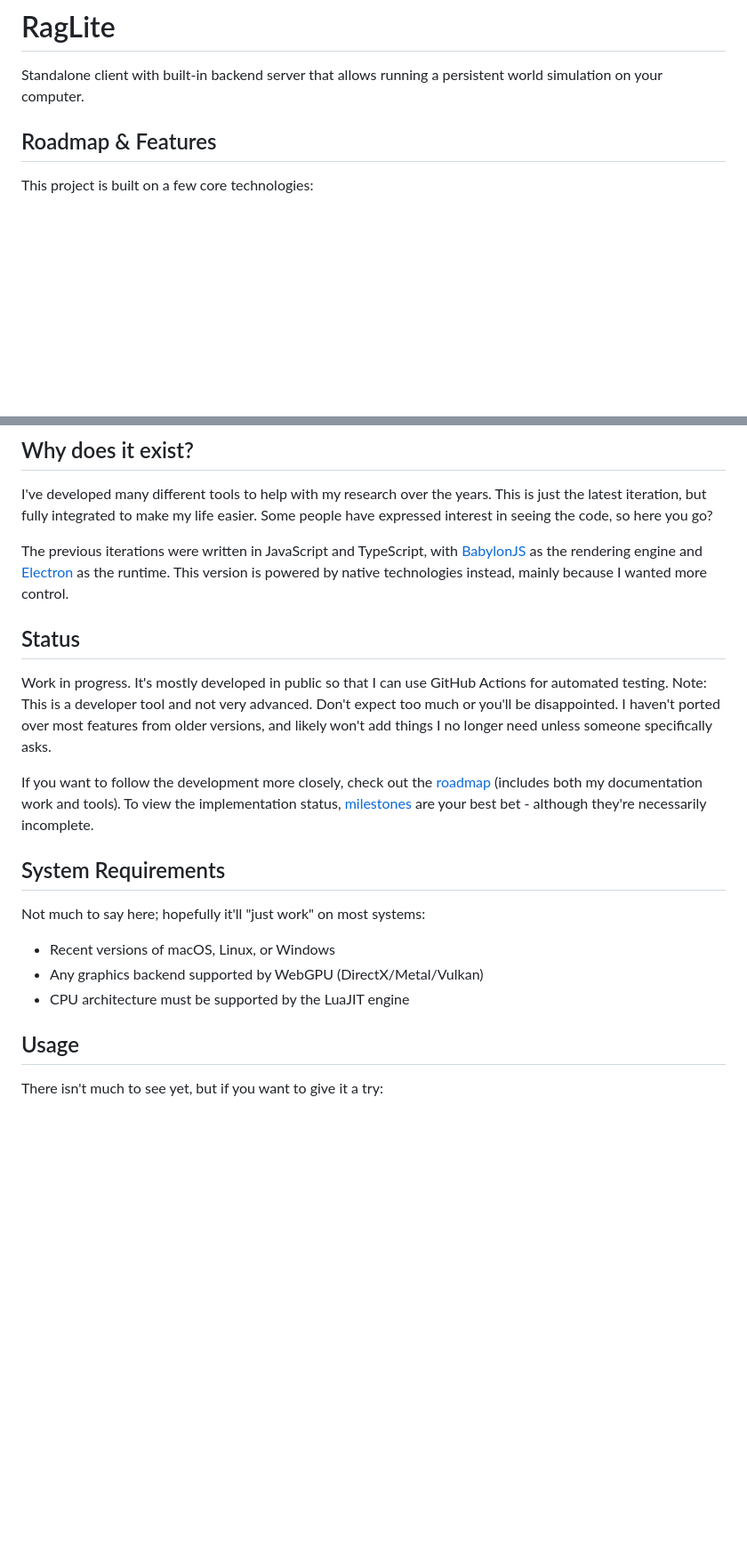
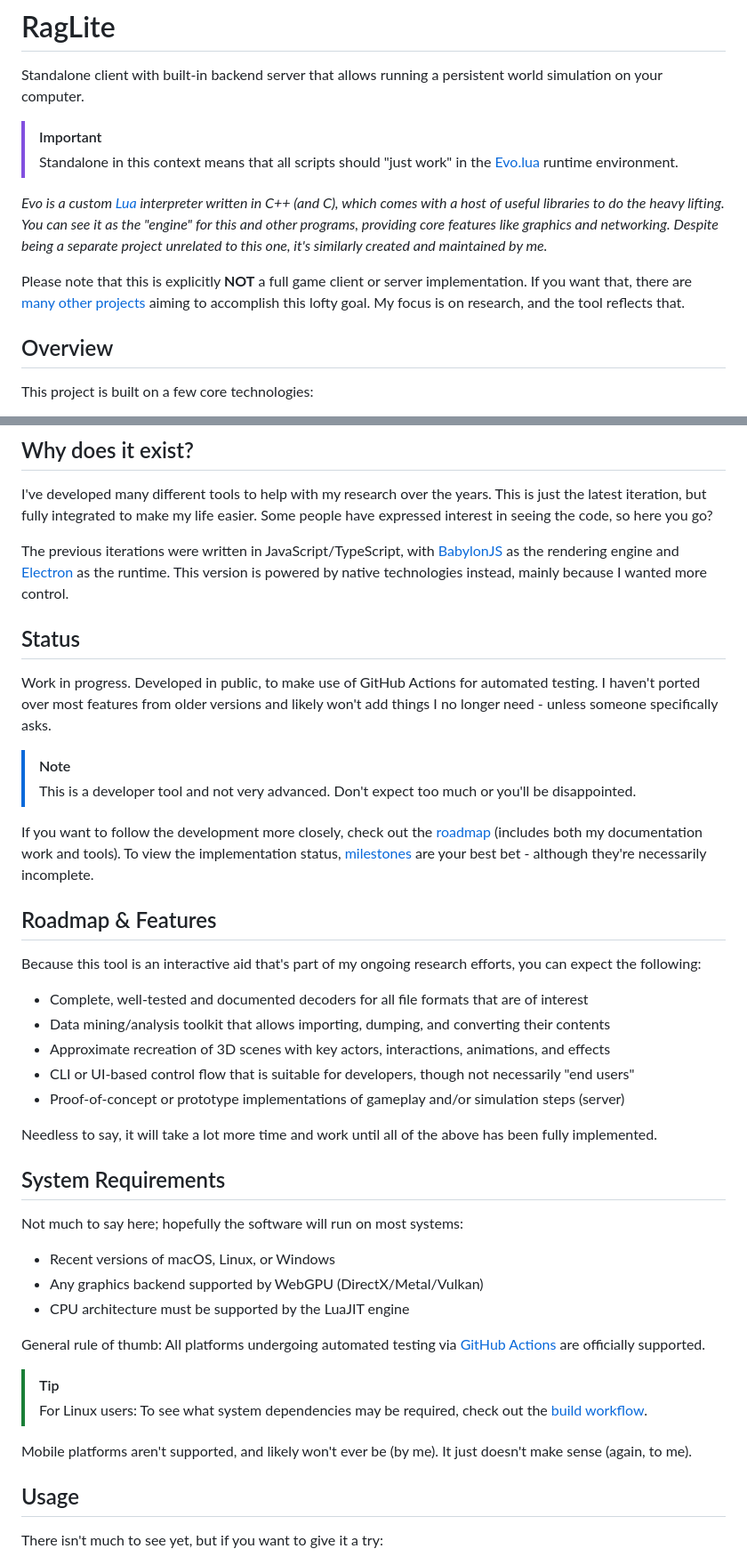
Before and after one commit to RagnarokResearchLab/RagLite, a Markdown page: README.md, 2 parts joined by grey strips. Shown: that part at 89% size. Drawn GitHub-style; blank space fills up the shorter version.

Commit message:
Docs: Add markdown alerts and more info to the README
I was just looking for an excuse to try this new GitHub feature...

```diff
--- a/README.md
+++ b/README.md
@@ -2,7 +2,14 @@
 
 Standalone client with built-in backend server that allows running a persistent world simulation on your computer.
 
-## Roadmap & Features
+> [!IMPORTANT]
+> Standalone in this context means that all scripts should "just work" in the [Evo.lua](https://evo-lua.github.io/) runtime environment.
+
+*Evo is a custom [Lua](https://www.lua.org/about.html) interpreter written in C++ (and C), which comes with a host of useful libraries to do the heavy lifting. You can see it as the "engine" for this and other programs, providing core features like graphics and networking. Despite being a separate project unrelated to this one, it's similarly created and maintained by me.*
+
+Please note that this is explicitly **NOT** a full game client or server implementation. If you want that, there are [many other projects](https://ragnarokresearchlab.github.io/community-projects/) aiming to accomplish this lofty goal. My focus is on research, and the tool reflects that.
+
+## Overview
 
 This project is built on a few core technologies:
 
@@ -18,21 +25,43 @@ Lua is the primary language, augmented with C/C++ libraries and glue code.
 
 I've developed many different tools to help with my research over the years. This is just the latest iteration, but fully integrated to make my life easier. Some people have expressed interest in seeing the code, so here you go?
 
-The previous iterations were written in JavaScript and TypeScript, with [BabylonJS](https://www.babylonjs.com/) as the rendering engine and [Electron](https://www.electronjs.org/) as the runtime. This version is powered by native technologies instead, mainly because I wanted more control.
+The previous iterations were written in JavaScript/TypeScript, with [BabylonJS](https://www.babylonjs.com/) as the rendering engine and [Electron](https://www.electronjs.org/) as the runtime. This version is powered by native technologies instead, mainly because I wanted more control.
 
 ## Status
 
-Work in progress. It's mostly developed in public so that I can use GitHub Actions for automated testing. Note: This is a developer tool and not very advanced. Don't expect too much or you'll be disappointed. I haven't ported over most features from older versions, and likely won't add things I no longer need unless someone specifically asks.
+Work in progress. Developed in public, to make use of GitHub Actions for automated testing. I haven't ported over most features from older versions and likely won't add things I no longer need - unless someone specifically asks.
+
+> [!NOTE]
+> This is a developer tool and not very advanced. Don't expect too much or you'll be disappointed.
 
 If you want to follow the development more closely, check out the [roadmap](https://github.com/orgs/RagnarokResearchLab/projects/2) (includes both my documentation work and tools). To view the implementation status, [milestones](https://github.com/RagnarokResearchLab/RagLite/milestones) are your best bet - although they're necessarily incomplete.
 
+## Roadmap & Features
+
+Because this tool is an interactive aid that's part of my ongoing research efforts, you can expect the following:
+
+* Complete, well-tested and documented decoders for all file formats that are of interest
+* Data mining/analysis toolkit that allows importing, dumping, and converting their contents
+* Approximate recreation of 3D scenes with key actors, interactions, animations, and effects
+* CLI or UI-based control flow that is suitable for developers, though not necessarily "end users"
+* Proof-of-concept or prototype implementations of gameplay and/or simulation steps (server)
+
+Needless to say, it will take a lot more time and work until all of the above has been fully implemented.
+
 ## System Requirements
 
-Not much to say here; hopefully it'll "just work" on most systems:
+Not much to say here; hopefully the software will run on most systems:
 
 * Recent versions of macOS, Linux, or Windows
 * Any graphics backend supported by WebGPU (DirectX/Metal/Vulkan)
 * CPU architecture must be supported by the LuaJIT engine
+
+General rule of thumb: All platforms undergoing automated testing via [GitHub Actions](https://github.com/RagnarokResearchLab/RagLite/actions) are officially supported.
+
+> [!TIP]
+> For Linux users: To see what system dependencies may be required, check out the [build workflow](https://github.com/RagnarokResearchLab/RagLite/blob/main/.github/workflows/ci-linux.yml).
+
+Mobile platforms aren't supported, and likely won't ever be (by me). It just doesn't make sense (again, to me).
 
 ## Usage
 
```
Also changed, not shown: other parts of README.md (+5 -5 lines).
